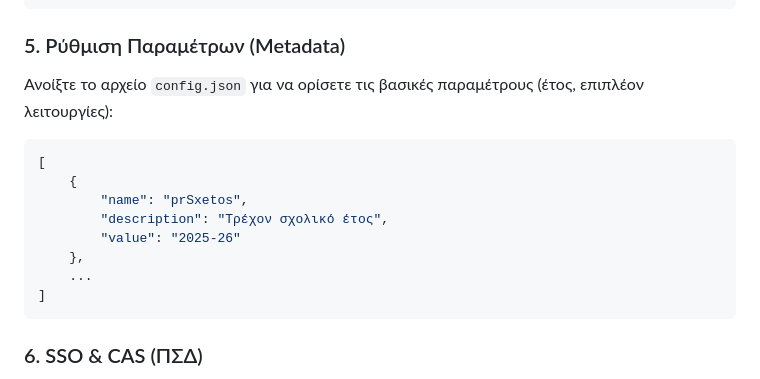
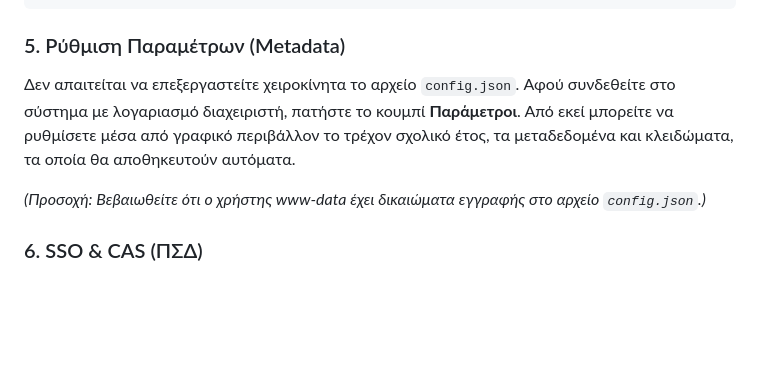
Before and after one commit to dipeira/school-programs, a Markdown page: README.md, the part around the change. GitHub-like rendering; blank space fills up the shorter version.

Commit message:
Update README to clarify config.json is managed via Web UI

````diff
--- a/README.md
+++ b/README.md
@@ -60,17 +60,9 @@ $prDbpassword = '';
 ```
 
 ### 5. Ρύθμιση Παραμέτρων (Metadata)
-Ανοίξτε το αρχείο `config.json` για να ορίσετε τις βασικές παραμέτρους (έτος, επιπλέον λειτουργίες):
-```json
-[
-    {
-        "name": "prSxetos",
-        "description": "Τρέχον σχολικό έτος",
-        "value": "2025-26"
-    },
-    ...
-]
-```
+Δεν απαιτείται να επεξεργαστείτε χειροκίνητα το αρχείο `config.json`. Αφού συνδεθείτε στο σύστημα με λογαριασμό διαχειριστή, πατήστε το κουμπί **Παράμετροι**. Από εκεί μπορείτε να ρυθμίσετε μέσα από γραφικό περιβάλλον το τρέχον σχολικό έτος, τα μεταδεδομένα και κλειδώματα, τα οποία θα αποθηκευτούν αυτόματα.
+
+*(Προσοχή: Βεβαιωθείτε ότι ο χρήστης www-data έχει δικαιώματα εγγραφής στο αρχείο `config.json`.)*
 
 ### 6. SSO & CAS (ΠΣΔ)
 Η εφαρμογή είναι προ-ρυθμισμένη για χρήση με το **sso.sch.gr**. Για τοπικές δοκιμές χωρίς CAS, μπορείτε να ενεργοποιήσετε το Debug mode στο `conf.php`:
````
